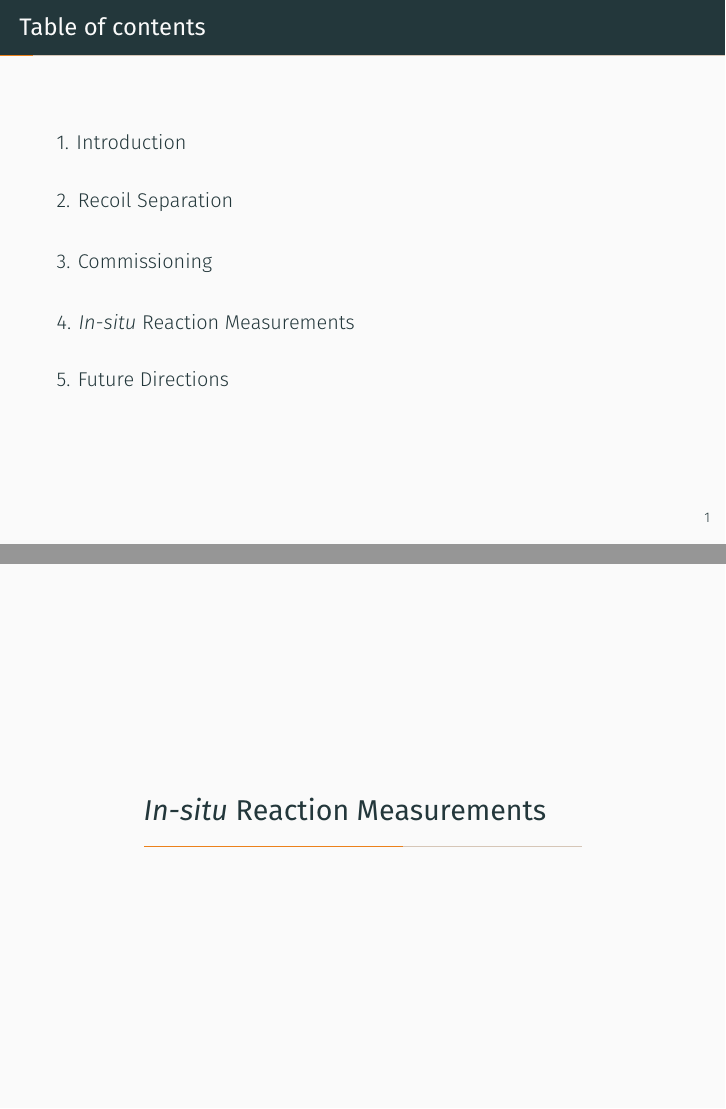
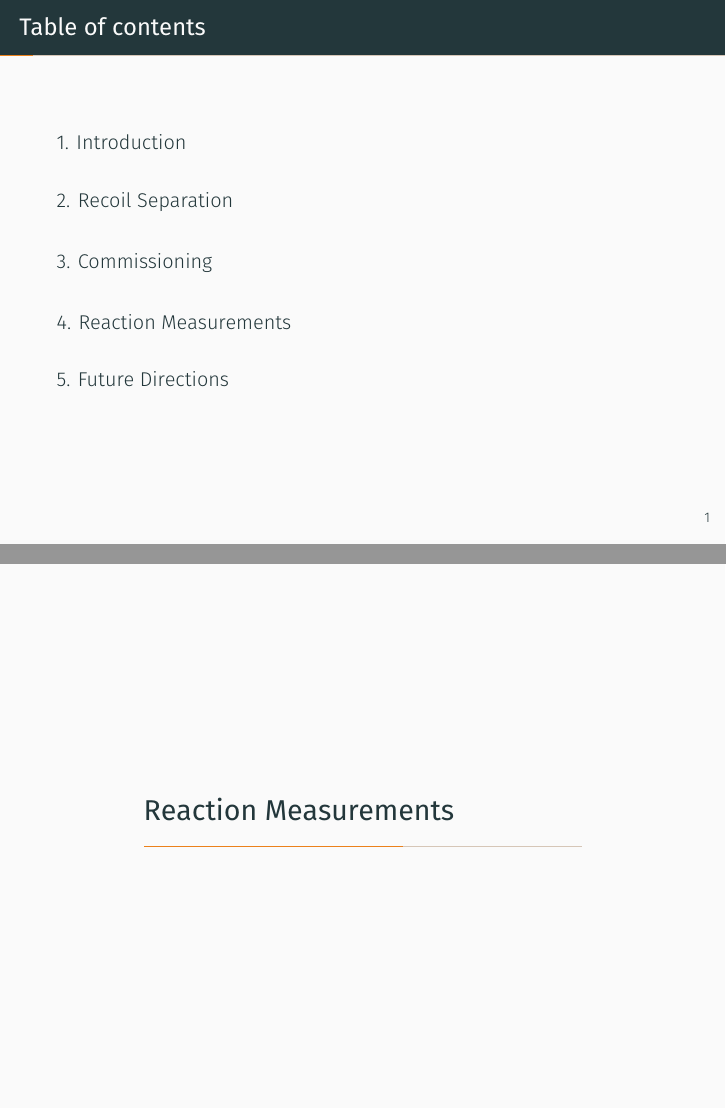
Before and after one commit to mmoran0032/defense, LaTeX slides (defense.tex): pages 2 and 18 of 30, joined at a grey line. Compiled offline with XeLaTeX; a missing font is replaced by an installed copy or a similar font.

Commit message:
No italics in slide titles?

```diff
--- a/defense.tex
+++ b/defense.tex
@@ -174,7 +174,7 @@
 
 \end{frame}
 
-\section{\textit{In-situ} Reaction Measurements}
+\section{Reaction Measurements}
 
 \begin{frame}[fragile]{Justification for Reaction Measurements}
 
```
Also changed, not shown: defense.tex (2 more changed lines).
